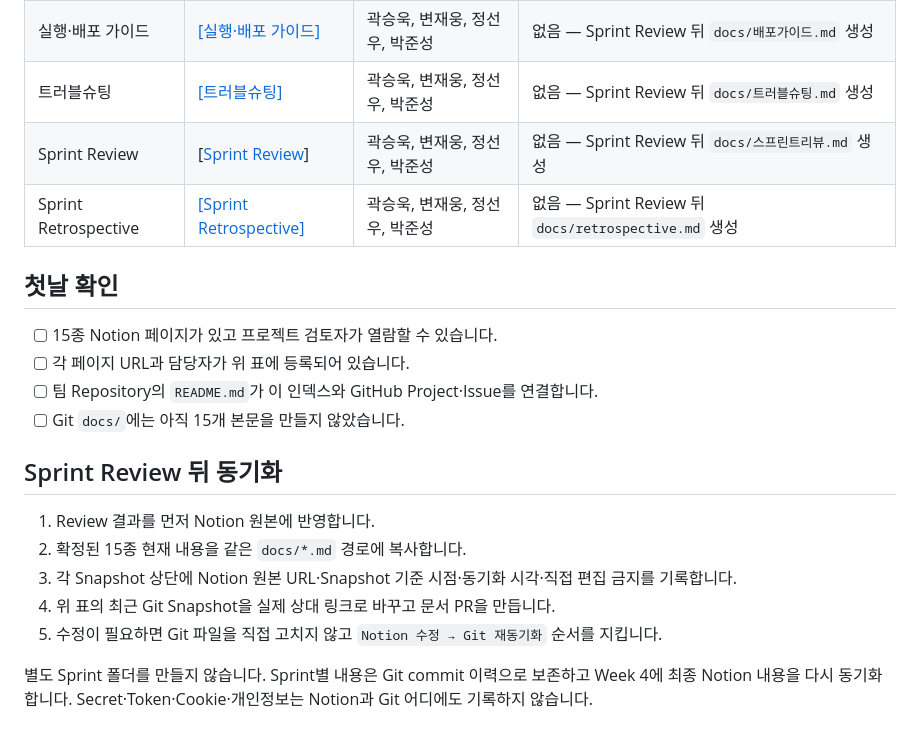
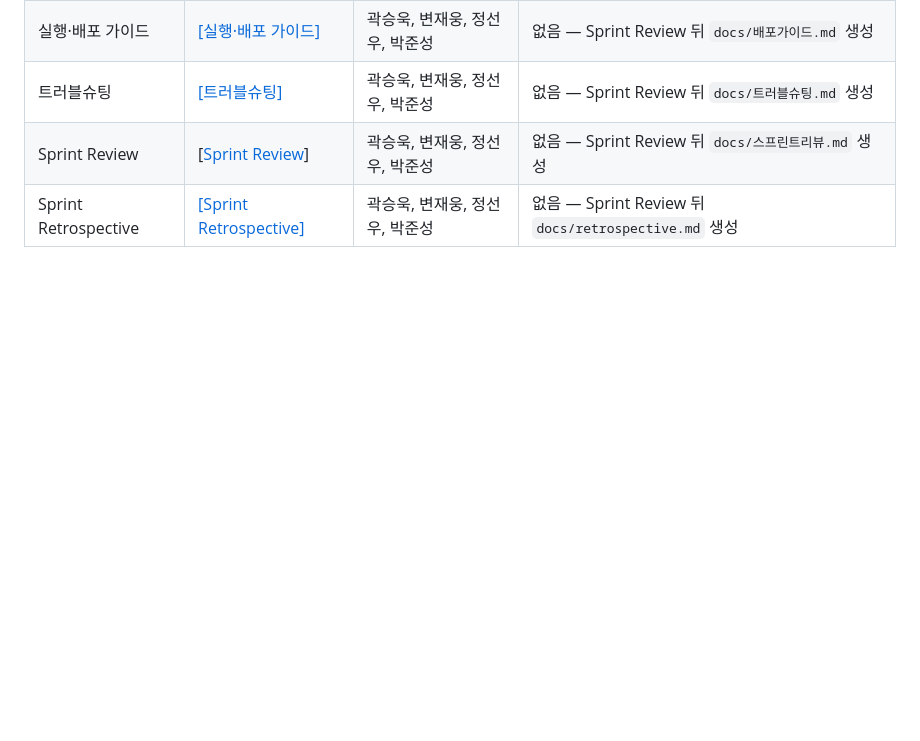
Before and after one commit to likelion-backend-24th/Final-Project-Mokoco, a Markdown page: docs/README.md, the part around the change. Rendered like a GitHub page; blank space fills up the shorter version.

```diff
--- a/docs/README.md
+++ b/docs/README.md
@@ -21,20 +21,3 @@
 | 트러블슈팅 | [[트러블슈팅]](https://app.notion.com/p/3cd73873401a802781f3c9e0687203b4) | 곽승욱, 변재웅, 정선우, 박준성 | 없음 — Sprint Review 뒤 `docs/트러블슈팅.md` 생성 |
 | Sprint Review | [[Sprint Review](https://app.notion.com/p/3cd73873401a80e5b086fa304edf53c9)] | 곽승욱, 변재웅, 정선우, 박준성 | 없음 — Sprint Review 뒤 `docs/스프린트리뷰.md` 생성 |
 | Sprint Retrospective | [[Sprint Retrospective]](https://app.notion.com/p/retrospective-3cd73873401a809c8c66c26e9ea7f761) | 곽승욱, 변재웅, 정선우, 박준성 | 없음 — Sprint Review 뒤 `docs/retrospective.md` 생성 |
-
-## 첫날 확인
-
-- [ ] 15종 Notion 페이지가 있고 프로젝트 검토자가 열람할 수 있습니다.
-- [ ] 각 페이지 URL과 담당자가 위 표에 등록되어 있습니다.
-- [ ] 팀 Repository의 `README.md`가 이 인덱스와 GitHub Project·Issue를 연결합니다.
-- [ ] Git `docs/`에는 아직 15개 본문을 만들지 않았습니다.
-
-## Sprint Review 뒤 동기화
-
-1. Review 결과를 먼저 Notion 원본에 반영합니다.
-2. 확정된 15종 현재 내용을 같은 `docs/*.md` 경로에 복사합니다.
-3. 각 Snapshot 상단에 Notion 원본 URL·Snapshot 기준 시점·동기화 시각·직접 편집 금지를 기록합니다.
-4. 위 표의 최근 Git Snapshot을 실제 상대 링크로 바꾸고 문서 PR을 만듭니다.
-5. 수정이 필요하면 Git 파일을 직접 고치지 않고 `Notion 수정 → Git 재동기화` 순서를 지킵니다.
-
-별도 Sprint 폴더를 만들지 않습니다. Sprint별 내용은 Git commit 이력으로 보존하고 Week 4에 최종 Notion 내용을 다시 동기화합니다. Secret·Token·Cookie·개인정보는 Notion과 Git 어디에도 기록하지 않습니다.
```
